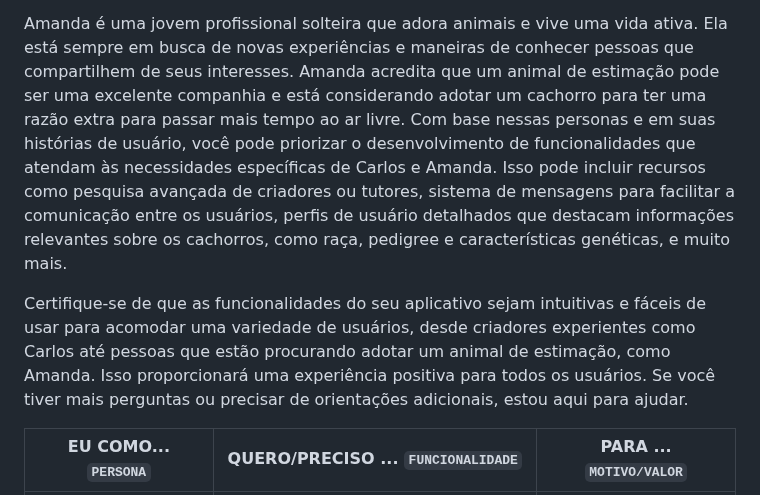
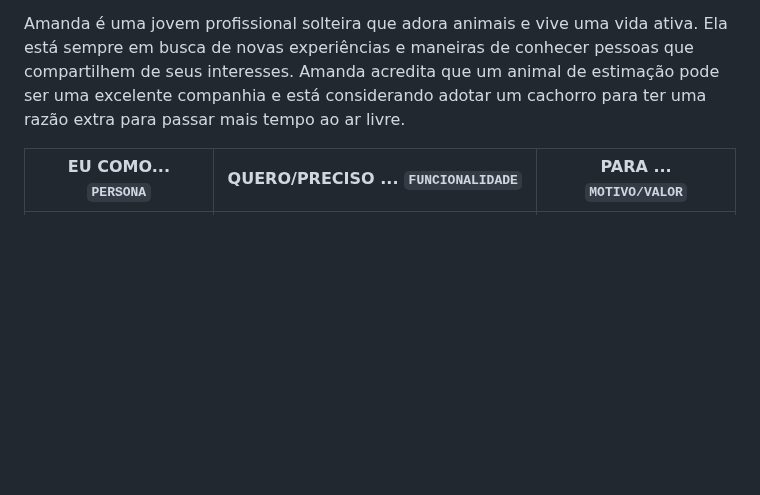
Before and after one commit to ICEI-PUC-Minas-PBR-SI/pbr-si-ads-2023-2-p1-tiaw-gp2-petlove, a Markdown page: docs/especification.md, the part around the change. Drawn GitHub-style; blank space fills up the shorter version.

```diff
--- a/docs/especification.md
+++ b/docs/especification.md
@@ -42,9 +42,9 @@ Para Amanda, a Designer Gráfica:
 Amanda é uma jovem profissional solteira que adora animais e vive uma vida ativa.
 Ela está sempre em busca de novas experiências e maneiras de conhecer pessoas que compartilhem de seus interesses.
 Amanda acredita que um animal de estimação pode ser uma excelente companhia e está considerando adotar um cachorro para ter uma razão extra para passar mais tempo ao ar livre.
-Com base nessas personas e em suas histórias de usuário, você pode priorizar o desenvolvimento de funcionalidades que atendam às necessidades específicas de Carlos e Amanda. Isso pode incluir recursos como pesquisa avançada de criadores ou tutores, sistema de mensagens para facilitar a comunicação entre os usuários, perfis de usuário detalhados que destacam informações relevantes sobre os cachorros, como raça, pedigree e características genéticas, e muito mais.
 
-Certifique-se de que as funcionalidades do seu aplicativo sejam intuitivas e fáceis de usar para acomodar uma variedade de usuários, desde criadores experientes como Carlos até pessoas que estão procurando adotar um animal de estimação, como Amanda. Isso proporcionará uma experiência positiva para todos os usuários. Se você tiver mais perguntas ou precisar de orientações adicionais, estou aqui para ajudar.
+
+
 
 |EU COMO... `PERSONA`| QUERO/PRECISO ... `FUNCIONALIDADE` |PARA ... `MOTIVO/VALOR`                 |
 |--------------------|------------------------------------|----------------------------------------|
```
